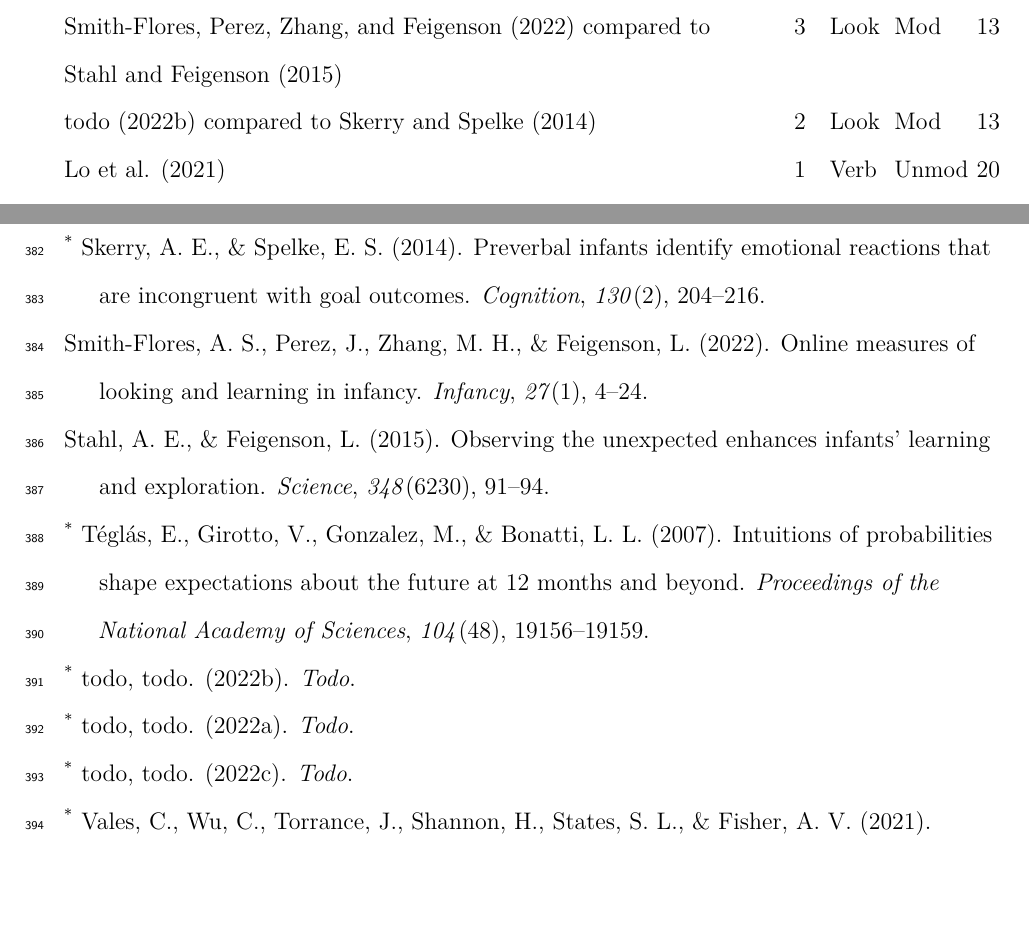
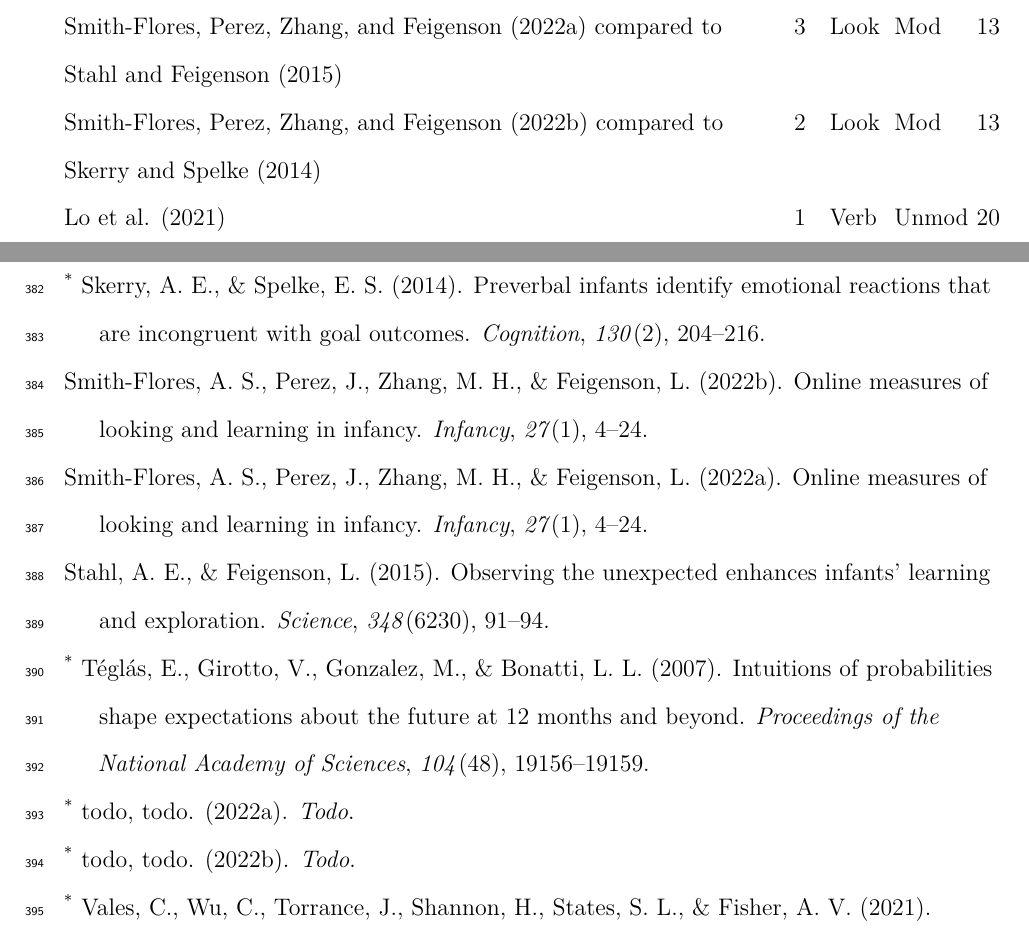
Before and after one commit to AaronChuey/online_devo_metaanalysis, a LaTeX paper (writing/OnlineMA_main.tex): two parts of pages 8 and 20 of 20 before the commit and two parts of pages 8 and 20 of 21 after it, joined at a grey line, cut so that both start at the same text, the shorter picture padded with empty space. Compiled offline with pdfLaTeX.

Commit message:
Update OnlineMA_main.tex

```diff
--- a/writing/OnlineMA_main.tex
+++ b/writing/OnlineMA_main.tex
@@ -302,8 +302,8 @@ DeJesus, Venkatesh, and Kinzler (2021) & 3 & Verb & Mod & 5 \\
 Bochynska and Dillon (2021) compared to Dillon et al. (2020) & 2 & Look & Unmod & 7 \\
 Bulgarelli and Bergelson (2022) & 3 & Look & Mod & 8 \\
 todo (2022a) compared to Hamlin (2015) & 2 & Both & Mod & 9 \\
-Smith-Flores, Perez, Zhang, and Feigenson (2022) compared to Stahl and Feigenson (2015) & 3 & Look & Mod & 13 \\
-todo (2022b) compared to Skerry and Spelke (2014) & 2 & Look & Mod & 13 \\
+Smith-Flores, Perez, Zhang, and Feigenson (2022a) compared to Stahl and Feigenson (2015) & 3 & Look & Mod & 13 \\
+Smith-Flores, Perez, Zhang, and Feigenson (2022b) compared to Skerry and Spelke (2014) & 2 & Look & Mod & 13 \\
 Lo et al. (2021) & 1 & Verb & Unmod & 20 \\
 Margoni, Baillargeon, and Surian (2018) & 2 & Look & Mod & 21 \\
 Chuey, Asaba, et al. (2021) & 3 & Both & Mod & 24 \\
@@ -559,8 +559,11 @@ Sheskin, M., Scott, K., Mills, C. M., Bergelson, E., Bonawitz, E., Spelke, E. S.
 \leavevmode\vadjust pre{\hypertarget{ref-skerry2014preverbal}{}}%
 \textsuperscript{*} Skerry, A. E., \& Spelke, E. S. (2014). Preverbal infants identify emotional reactions that are incongruent with goal outcomes. \emph{Cognition}, \emph{130}(2), 204--216.
 
+\leavevmode\vadjust pre{\hypertarget{ref-smith-flores2022}{}}%
+Smith-Flores, A. S., Perez, J., Zhang, M. H., \& Feigenson, L. (2022b). Online measures of looking and learning in infancy. \emph{Infancy}, \emph{27}(1), 4--24.
+
 \leavevmode\vadjust pre{\hypertarget{ref-smith2022online}{}}%
-Smith-Flores, A. S., Perez, J., Zhang, M. H., \& Feigenson, L. (2022). Online measures of looking and learning in infancy. \emph{Infancy}, \emph{27}(1), 4--24.
+Smith-Flores, A. S., Perez, J., Zhang, M. H., \& Feigenson, L. (2022a). Online measures of looking and learning in infancy. \emph{Infancy}, \emph{27}(1), 4--24.
 
 \leavevmode\vadjust pre{\hypertarget{ref-stahl2015observing}{}}%
 Stahl, A. E., \& Feigenson, L. (2015). Observing the unexpected enhances infants' learning and exploration. \emph{Science}, \emph{348}(6230), 91--94.
@@ -568,14 +571,11 @@ Stahl, A. E., \& Feigenson, L. (2015). Observing the unexpected enhances infants
 \leavevmode\vadjust pre{\hypertarget{ref-teglas2007intuitions}{}}%
 \textsuperscript{*} Téglás, E., Girotto, V., Gonzalez, M., \& Bonatti, L. L. (2007). Intuitions of probabilities shape expectations about the future at 12 months and beyond. \emph{Proceedings of the National Academy of Sciences}, \emph{104}(48), 19156--19159.
 
-\leavevmode\vadjust pre{\hypertarget{ref-smith-flores2022}{}}%
-\textsuperscript{*} todo, todo. (2022b). \emph{Todo}.
-
 \leavevmode\vadjust pre{\hypertarget{ref-yuen2022}{}}%
 \textsuperscript{*} todo, todo. (2022a). \emph{Todo}.
 
 \leavevmode\vadjust pre{\hypertarget{ref-mani2022}{}}%
-\textsuperscript{*} todo, todo. (2022c). \emph{Todo}.
+\textsuperscript{*} todo, todo. (2022b). \emph{Todo}.
 
 \leavevmode\vadjust pre{\hypertarget{ref-vales2021research}{}}%
 \textsuperscript{*} Vales, C., Wu, C., Torrance, J., Shannon, H., States, S. L., \& Fisher, A. V. (2021). Research at a distance: Replicating semantic differentiation effects using remote data collection with children participants. \emph{Frontiers in Psychology}, \emph{12}, 697550.
```
Also changed, not shown: writing/OnlineMA_main.tex (8 more changed lines).
